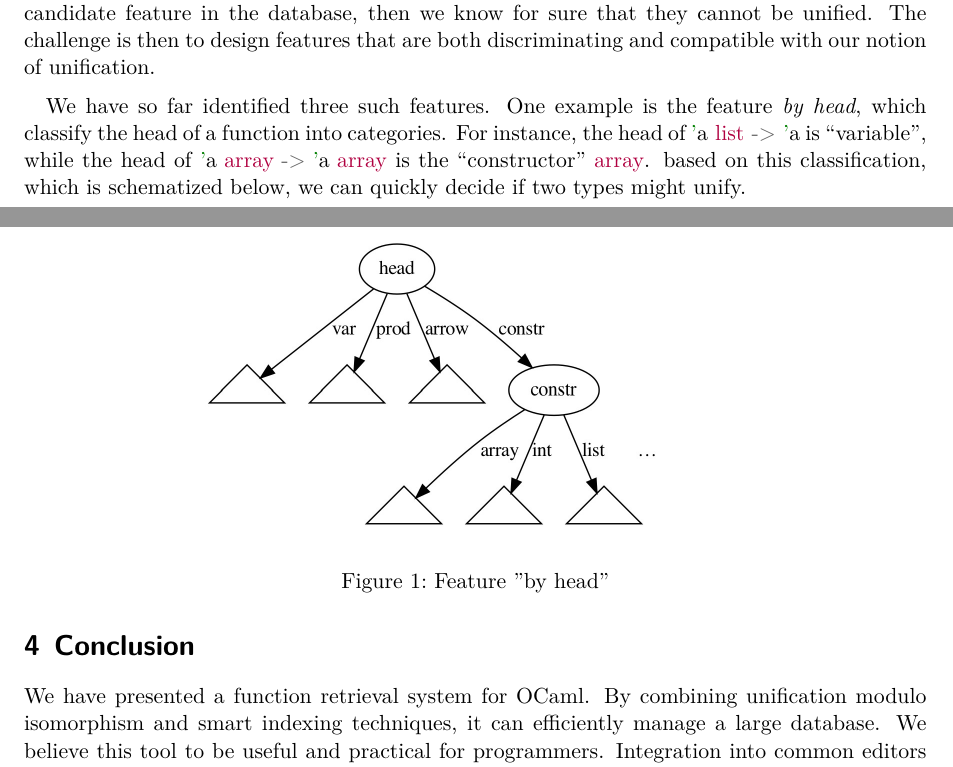
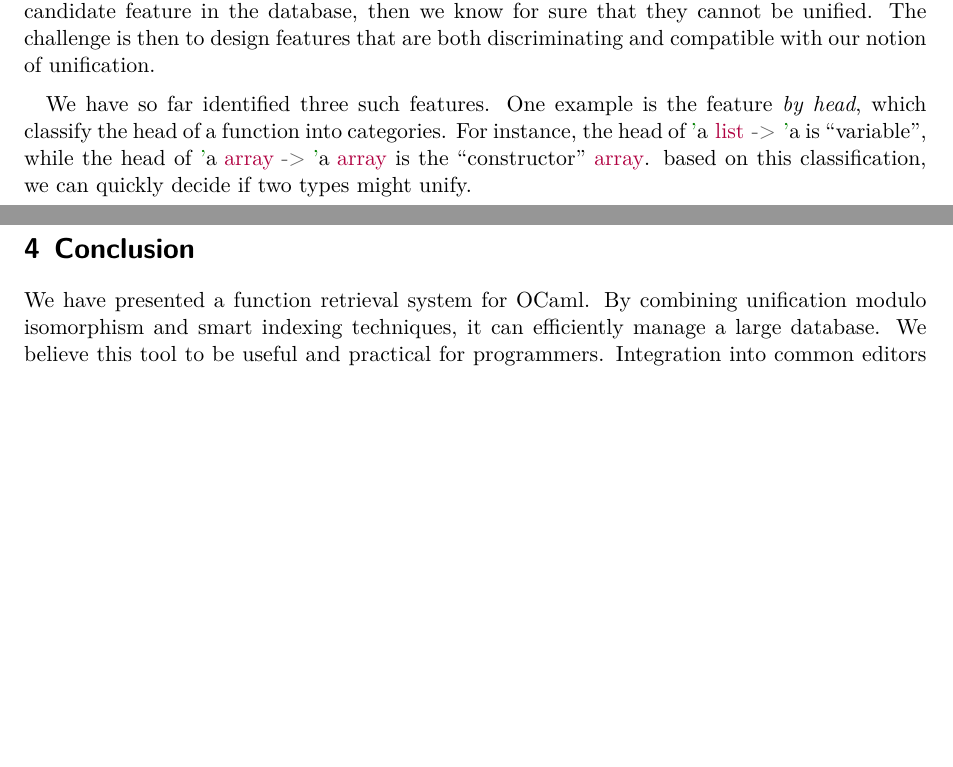
Before and after one commit to Drup/dowsing, a LaTeX document (tex/mlworkshop/mlworkshop.tex): two parts of pages 2 and 3 of 3, joined at a grey line, cut so that both start at the same text, the shorter picture padded with empty space. Compiled offline with XeLaTeX.

Commit message:
Remove schema.

```diff
--- a/tex/mlworkshop/mlworkshop.tex
+++ b/tex/mlworkshop/mlworkshop.tex
@@ -178,16 +178,8 @@ We have so far identified three such features. One example is the feature
 For instance, the head of \mintinline{ocaml}{'a list -> 'a} is ``variable'',
 while the head of \mintinline{ocaml}{'a array -> 'a array} is the ``constructor''
 \mintinline{ocaml}{array}.
-based on this classification, which is schematized below, we can quickly
+based on this classification, we can quickly
 decide if two types might unify.
-
-\begin{figure}
-  \centering
-  \includegraphics[width=0.6\textwidth]{by_head.png}
-  \caption{Feature "by head"}
-  \label{fig:byhead}
-\end{figure}
-
 
 % The unification algorithm being already quite optimized, we focused on reducing the number of calls to it. Our approach relies on necessary conditions for unifiability: fast and simple tests before unification. We found discriminating features by observing the statistics of searched libraries. The number and positions of type variables proved particularly instructive.
 
```
